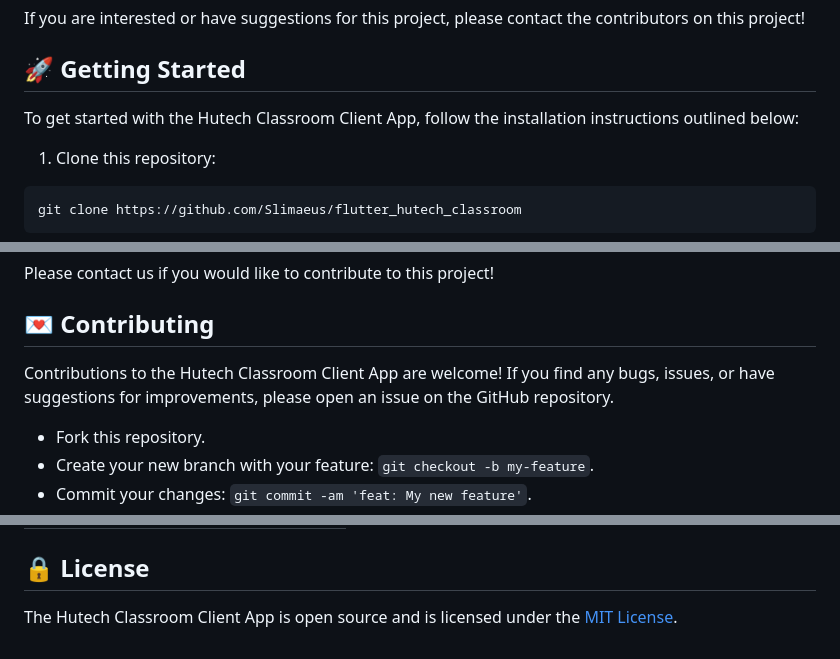
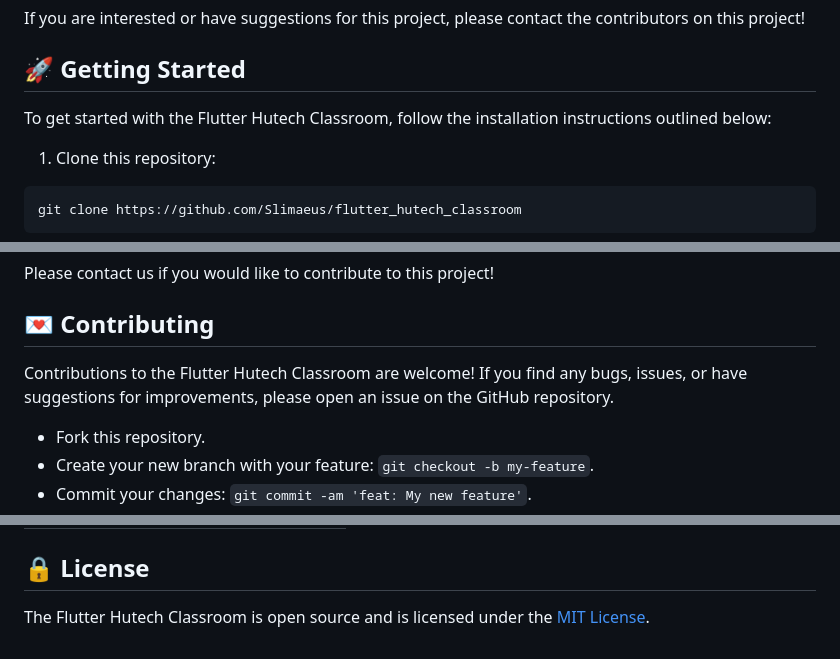
Before and after one commit to Slimaeus/flutter_hutech_classroom, a Markdown page: README.md, 3 parts joined by grey strips. GitHub-like rendering.

Commit message:
feat (README): update README.md

```diff
--- a/README.md
+++ b/README.md
@@ -45,7 +45,7 @@ Welcome to the Flutter Hutech Classroom repository! This cross-platform Flutter
 
 ## 🚀 Getting Started
 
-To get started with the Hutech Classroom Client App, follow the installation instructions outlined below:
+To get started with the Flutter Hutech Classroom, follow the installation instructions outlined below:
 
 1. Clone this repository:
 
@@ -153,7 +153,7 @@ Please contact us if you would like to contribute to this project!
 
 ## 💌 Contributing
 
-Contributions to the Hutech Classroom Client App are welcome! If you find any bugs, issues, or have suggestions for improvements, please open an issue on the GitHub repository.
+Contributions to the Flutter Hutech Classroom are welcome! If you find any bugs, issues, or have suggestions for improvements, please open an issue on the GitHub repository.
 
 - Fork this repository.
 - Create your new branch with your feature: `git checkout -b my-feature`.
@@ -182,4 +182,4 @@ We are students at HUTECH university:
 
 ## 🔒 License
 
-The Hutech Classroom Client App is open source and is licensed under the [MIT License](LICENSE).
+The Flutter Hutech Classroom is open source and is licensed under the [MIT License](LICENSE).
```
